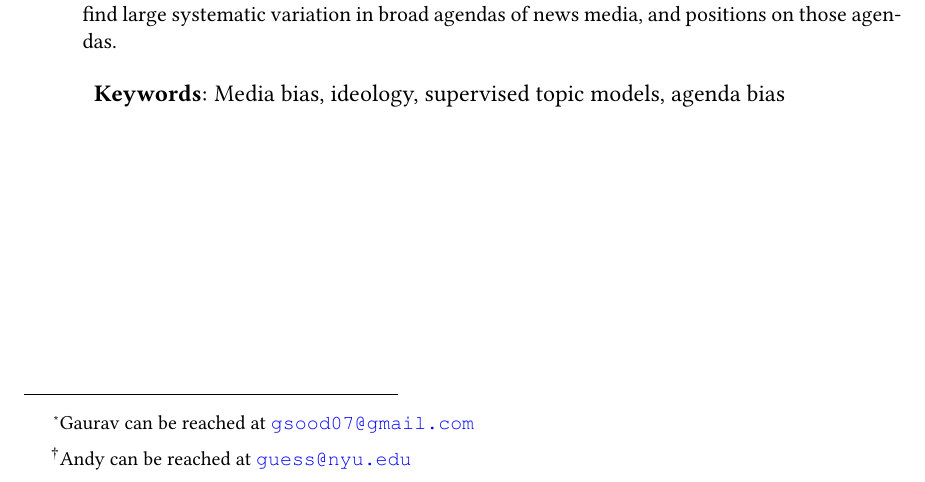
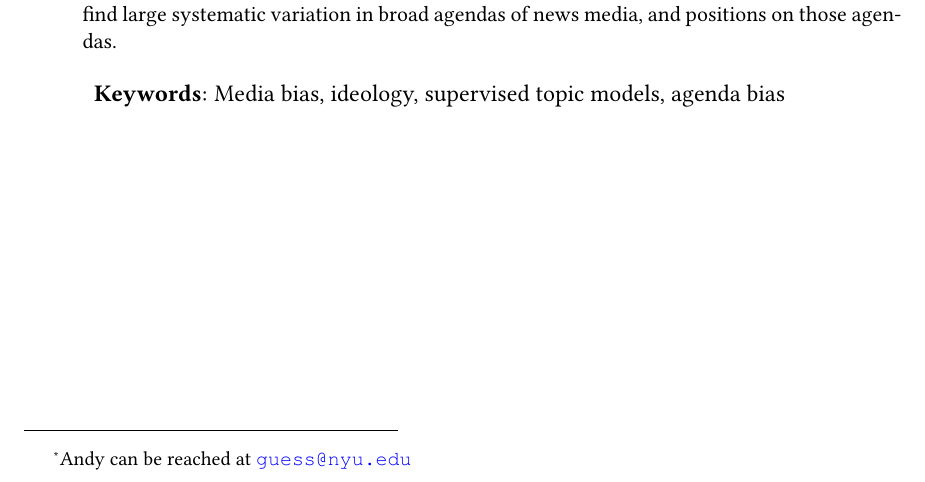
Before and after one commit to notnews/issue_ideology, a LaTeX paper (ms/issue_ideology.tex): part of page 1 of 42, cut so that both start at the same text. Compiled offline with pdfLaTeX.

Commit message:
Remove personal contact information from author copies

```diff
--- a/ms/issue_ideology.tex
+++ b/ms/issue_ideology.tex
@@ -73,7 +73,7 @@ pdftitle={Agenda Bias}]{hyperref}
 
 \title{Measuring Agendas, and Positions on Agendas}
 
-\author{Gaurav Sood\thanks{Gaurav can be reached at \href{mailto:gsood07@gmail.com}{\footnotesize{\texttt{gsood07@gmail.com}}}} \and Andy Guess\thanks{Andy can be reached at \href{mailto:guess@nyu.edu}{\texttt{guess@nyu.edu}}}\vspace{.5cm}}
+\author{Gaurav Sood \and Andy Guess\thanks{Andy can be reached at \href{mailto:guess@nyu.edu}{\texttt{guess@nyu.edu}}}\vspace{.5cm}}
 
 \begin{document}
 \maketitle
```
Also changed, not shown: ms/issue_ideology.pdf.
